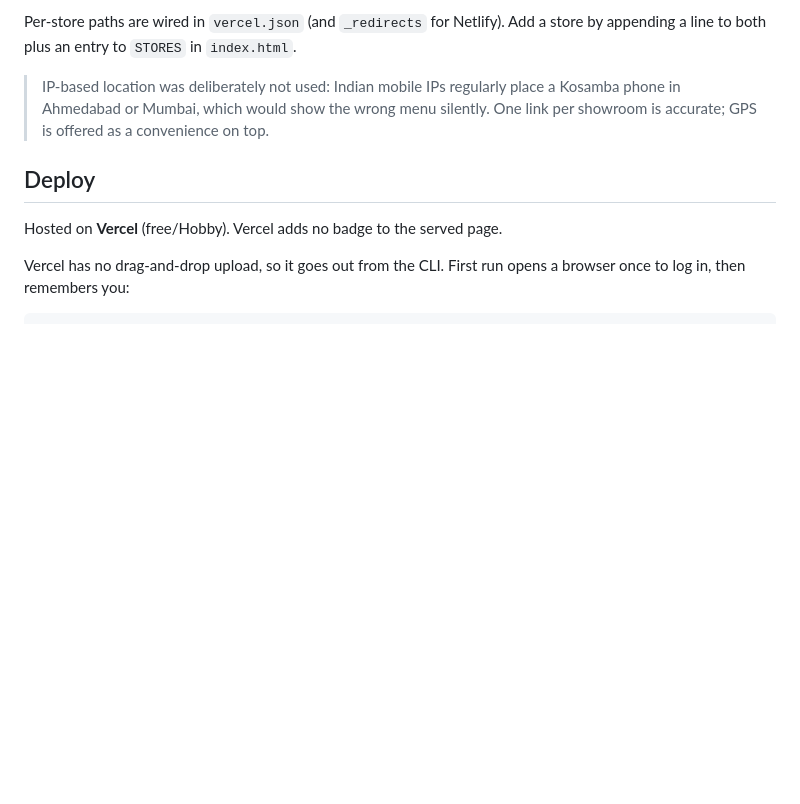
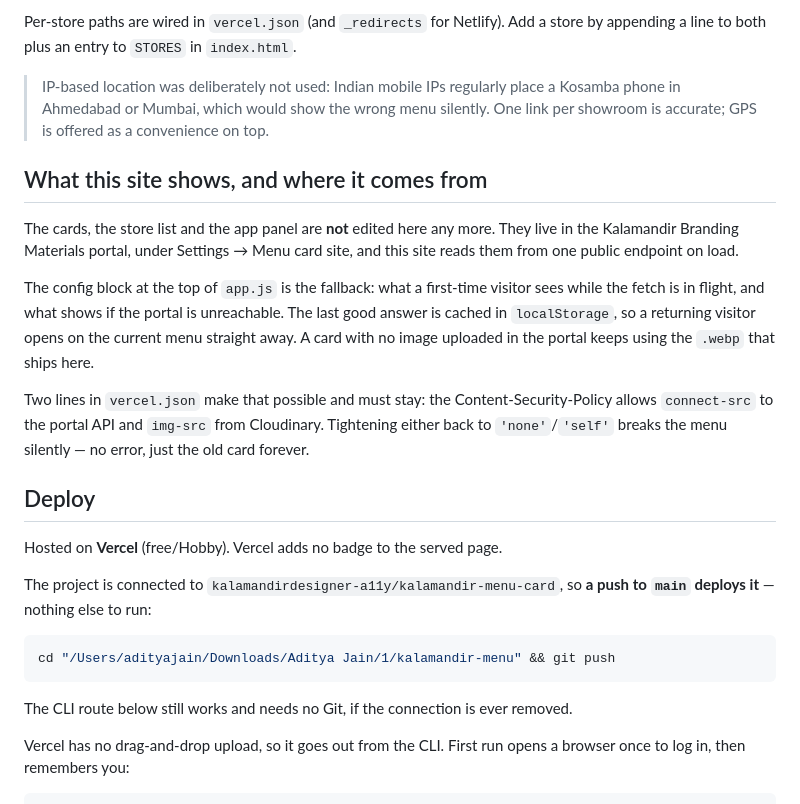
Before and after one commit to kalamandirdesigner-a11y/kalamandir-menu-card, a Markdown page: README.md, the part around the change. Rendered like a GitHub page; blank space fills up the shorter version.

Commit message:
Deploy from git, and say where the content comes from
The project is connected to a repository now, so a push is the deploy — no CLI,
no token to expire. Records that, and records the part that will otherwise catch
someone out later: the config block here is only a fallback, and the two CSP
entries that let the site reach the portal and Cloudinary have to stay.

Co-Authored-By: Claude Opus 5 <noreply@anthropic.com>

````diff
--- a/README.md
+++ b/README.md
@@ -64,9 +64,34 @@ store by appending a line to both plus an entry to `STORES` in `index.html`.
 > Kosamba phone in Ahmedabad or Mumbai, which would show the wrong menu silently.
 > One link per showroom is accurate; GPS is offered as a convenience on top.
 
+## What this site shows, and where it comes from
+
+The cards, the store list and the app panel are **not** edited here any more. They live
+in the Kalamandir Branding Materials portal, under Settings → Menu card site, and this
+site reads them from one public endpoint on load.
+
+The config block at the top of `app.js` is the fallback: what a first-time visitor sees
+while the fetch is in flight, and what shows if the portal is unreachable. The last good
+answer is cached in `localStorage`, so a returning visitor opens on the current menu
+straight away. A card with no image uploaded in the portal keeps using the `.webp` that
+ships here.
+
+Two lines in `vercel.json` make that possible and must stay: the Content-Security-Policy
+allows `connect-src` to the portal API and `img-src` from Cloudinary. Tightening either
+back to `'none'`/`'self'` breaks the menu silently — no error, just the old card forever.
+
 ## Deploy
 
 Hosted on **Vercel** (free/Hobby). Vercel adds no badge to the served page.
+
+The project is connected to `kalamandirdesigner-a11y/kalamandir-menu-card`, so **a push
+to `main` deploys it** — nothing else to run:
+
+```bash
+cd "/Users/adityajain/Downloads/Aditya Jain/1/kalamandir-menu" && git push
+```
+
+The CLI route below still works and needs no Git, if the connection is ever removed.
 
 Vercel has no drag-and-drop upload, so it goes out from the CLI. First run opens a
 browser once to log in, then remembers you:
````
